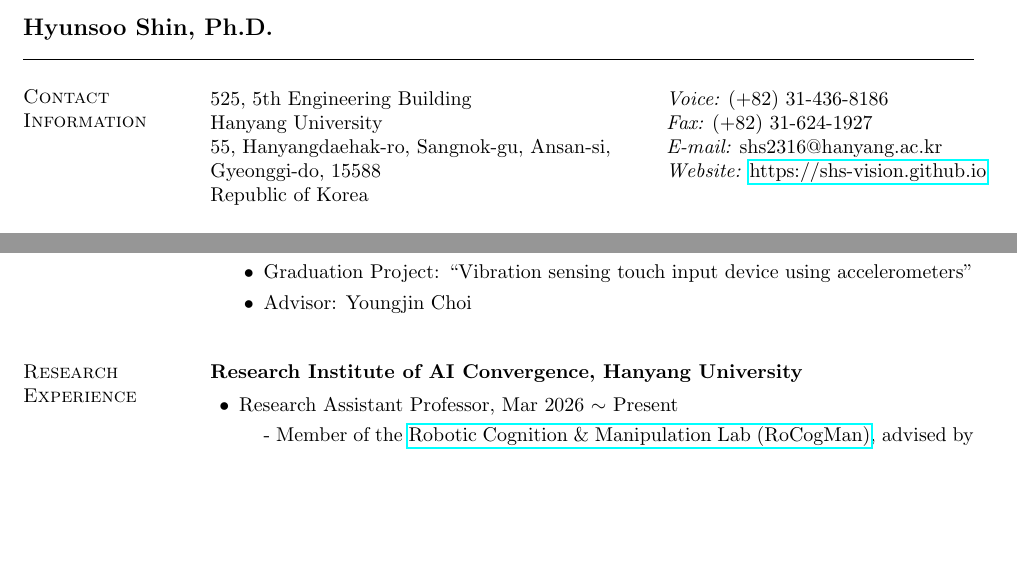
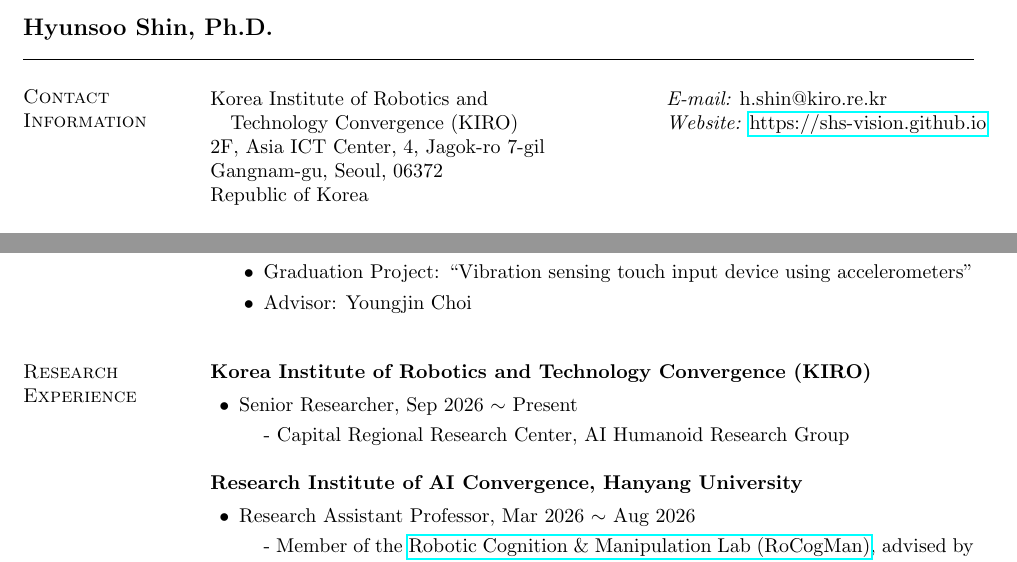
Before and after one commit to hyuns2316/hyuns2316.github.io, a LaTeX CV (cv/cv.tex): two parts of page 1 of 4, joined at a grey line, cut so that both start at the same text, the shorter picture padded with empty space. Compiled offline with pdfLaTeX.

Commit message:
Update CV contact and experience for KIRO; fix Hanyang positions on site
Co-Authored-By: Claude Opus 5.5 <noreply@anthropic.com>
Claude-Session: https://claude.ai/code/session_019bbF7jPReiJBnL74jMtxTz

```diff
--- a/cv/cv.tex
+++ b/cv/cv.tex
@@ -35,10 +35,10 @@
 \section{\sc Contact Information}
 \vspace{.05in}
 \begin{tabular}{@{}p{3in}p{4in}}
-525, 5th Engineering Building             &        {\it     Voice:}  (+82) 31-436-8186 \\
-Hanyang University      & {\it Fax:}    (+82) 31-624-1927 \\
-55, Hanyangdaehak-ro, Sangnok-gu, Ansan-si, & {\it E-mail:}  shs2316@hanyang.ac.kr\\
-Gyeonggi-do, 15588& {\it Website:}  \href{https://shs-vision.github.io}{https://shs-vision.github.io}\\
+Korea Institute of Robotics and         & {\it E-mail:}  h.shin@kiro.re.kr\\
+\quad Technology Convergence (KIRO)     & {\it Website:}  \href{https://shs-vision.github.io}{https://shs-vision.github.io}\\
+2F, Asia ICT Center, 4, Jagok-ro 7-gil  & \\
+Gangnam-gu, Seoul, 06372                & \\
 Republic of Korea
 \end{tabular}
 
@@ -81,10 +81,20 @@
 
 \section{\sc Research Experience}
 
+{\bf Korea Institute of Robotics and Technology Convergence (KIRO)}\\
+\vspace*{-.1in}
+\begin{list2}
+\item Senior Researcher, Sep 2026 $\sim$ Present
+\begin{list1}
+\vspace*{.04in}
+\item[] - Capital Regional Research Center, AI Humanoid Research Group
+\end{list1}
+\end{list2}
+
 {\bf Research Institute of AI Convergence, Hanyang University}\\
 \vspace*{-.1in}
 \begin{list2}
-\item Research Assistant Professor, Mar 2026 $\sim$ Present
+\item Research Assistant Professor, Mar 2026 $\sim$ Aug 2026
 \begin{list1}
 \vspace*{.04in}
 \item[] - Member of the \href{https://bmr.hanyang.ac.kr}{Robotic Cognition \& Manipulation Lab (RoCogMan)}, advised by Prof. Sungon Lee and Prof. Ji-Hun Bae
```
Also changed, not shown: index.md (+1 -1 lines), assets/files/cv.pdf, cv/cv.tex (2 more changed lines).
